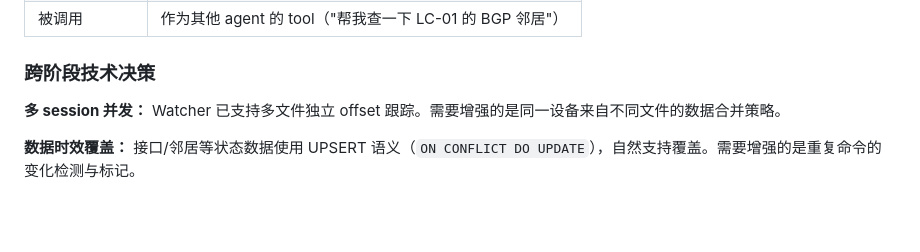
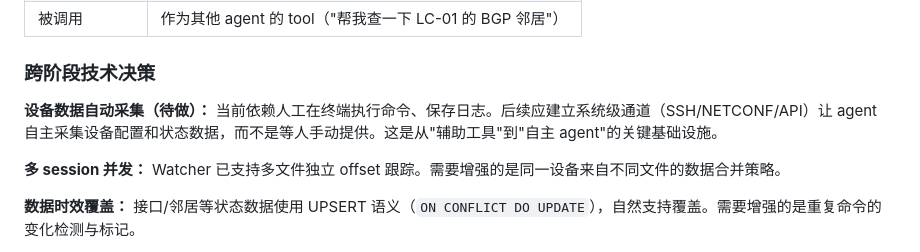
Before and after one commit to xavierli330/network-helper, a Markdown page: README.md, the part around the change. Drawn GitHub-style; blank space fills up the shorter version.

Commit message:
docs: note device data auto-collection as future infrastructure need

```diff
--- a/README.md
+++ b/README.md
@@ -87,6 +87,8 @@ Agent Loop:
 | 被调用 | 作为其他 agent 的 tool（"帮我查一下 LC-01 的 BGP 邻居"） |
 
 ### 跨阶段技术决策
+
+**设备数据自动采集（待做）：** 当前依赖人工在终端执行命令、保存日志。后续应建立系统级通道（SSH/NETCONF/API）让 agent 自主采集设备配置和状态数据，而不是等人手动提供。这是从"辅助工具"到"自主 agent"的关键基础设施。
 
 **多 session 并发：** Watcher 已支持多文件独立 offset 跟踪。需要增强的是同一设备来自不同文件的数据合并策略。
 
```
